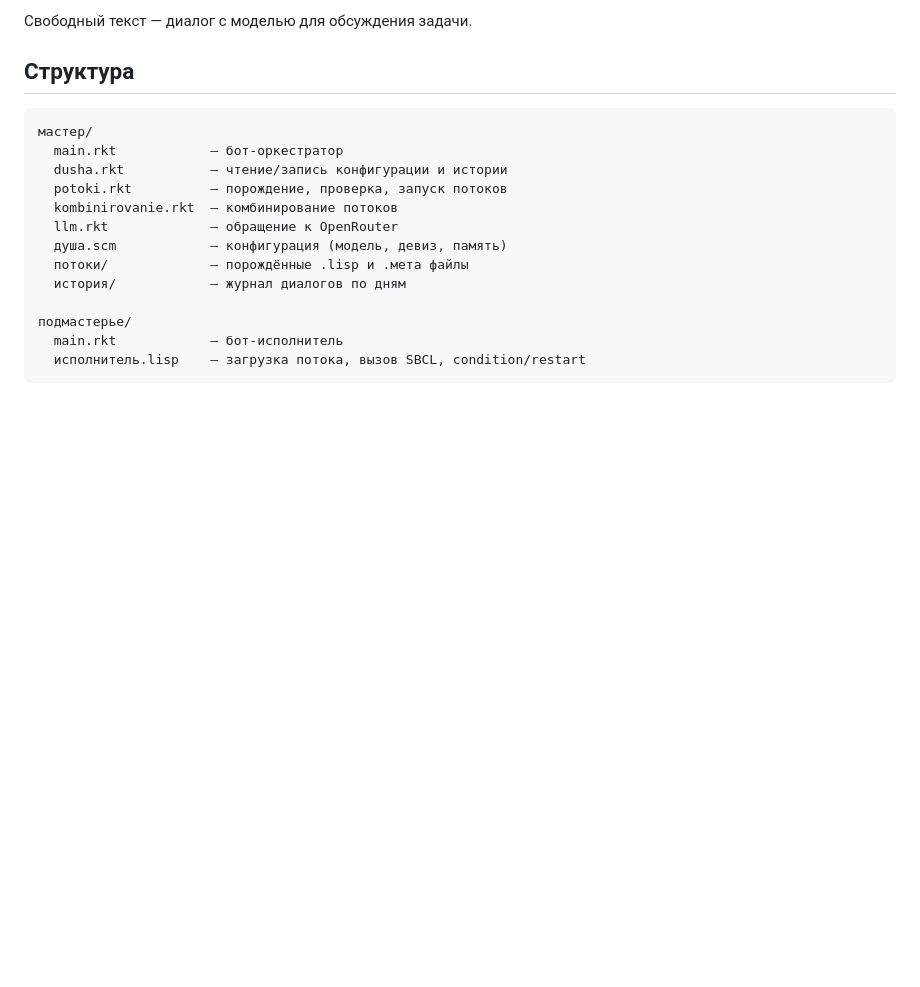
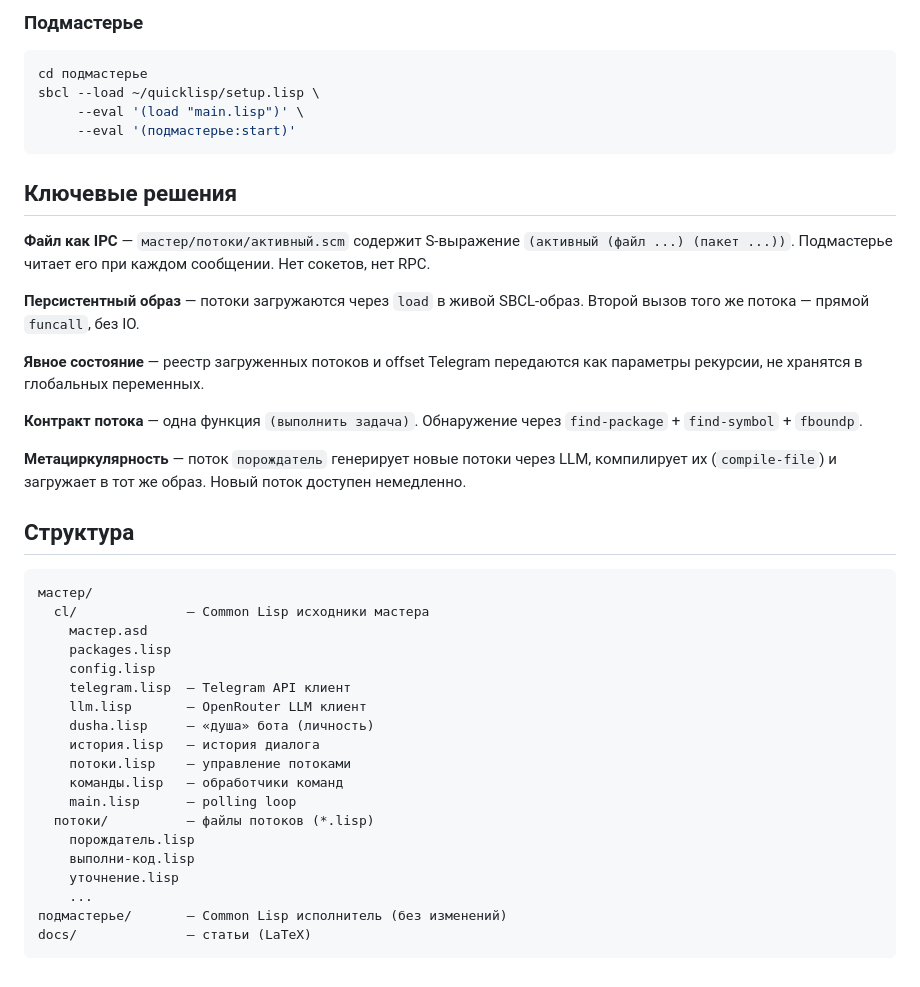
Before and after one commit to R2BPW/development_system, a Markdown page: README.md, the part around one of its changes. Rendered like a GitHub page; blank space fills up the shorter version.

````diff
--- a/README.md
+++ b/README.md
@@ -41,21 +72,46 @@ nohup racket подмастерье/main.rkt >> /tmp/apprentice.log 2>&1 &
 ```
 
-Свободный текст — диалог с моделью для обсуждения задачи.
+### Подмастерье
+
+```bash
+cd подмастерье
+sbcl --load ~/quicklisp/setup.lisp \
+     --eval '(load "main.lisp")' \
+     --eval '(подмастерье:start)'
+```
+
+## Ключевые решения
+
+**Файл как IPC** — `мастер/потоки/активный.scm` содержит S-выражение `(активный (файл ...) (пакет ...))`. Подмастерье читает его при каждом сообщении. Нет сокетов, нет RPC.
+
+**Персистентный образ** — потоки загружаются через `load` в живой SBCL-образ. Второй вызов того же потока — прямой `funcall`, без IO.
+
+**Явное состояние** — реестр загруженных потоков и offset Telegram передаются как параметры рекурсии, не хранятся в глобальных переменных.
+
+**Контракт потока** — одна функция `(выполнить задача)`. Обнаружение через `find-package` + `find-symbol` + `fboundp`.
+
+**Метациркулярность** — поток `порождатель` генерирует новые потоки через LLM, компилирует их (`compile-file`) и загружает в тот же образ. Новый поток доступен немедленно.
 
 ## Структура
 
 ```
 мастер/
-  main.rkt            — бот-оркестратор
-  dusha.rkt           — чтение/запись конфигурации и истории
-  potoki.rkt          — порождение, проверка, запуск потоков
-  kombinirovanie.rkt  — комбинирование потоков
-  llm.rkt             — обращение к OpenRouter
-  душа.scm            — конфигурация (модель, девиз, память)
-  потоки/             — порождённые .lisp и .мета файлы
-  история/            — журнал диалогов по дням
-
-подмастерье/
-  main.rkt            — бот-исполнитель
-  исполнитель.lisp    — загрузка потока, вызов SBCL, condition/restart
+  cl/              — Common Lisp исходники мастера
+    мастер.asd
+    packages.lisp
+    config.lisp
+    telegram.lisp  — Telegram API клиент
+    llm.lisp       — OpenRouter LLM клиент
+    dusha.lisp     — «душа» бота (личность)
+    история.lisp   — история диалога
+    потоки.lisp    — управление потоками
+    команды.lisp   — обработчики команд
+    main.lisp      — polling loop
+  потоки/          — файлы потоков (*.lisp)
+    порождатель.lisp
+    выполни-код.lisp
+    уточнение.lisp
+    ...
+подмастерье/       — Common Lisp исполнитель (без изменений)
+docs/              — статьи (LaTeX)
 ```
````
Also changed, not shown: other parts of README.md (+60 -29 lines).
